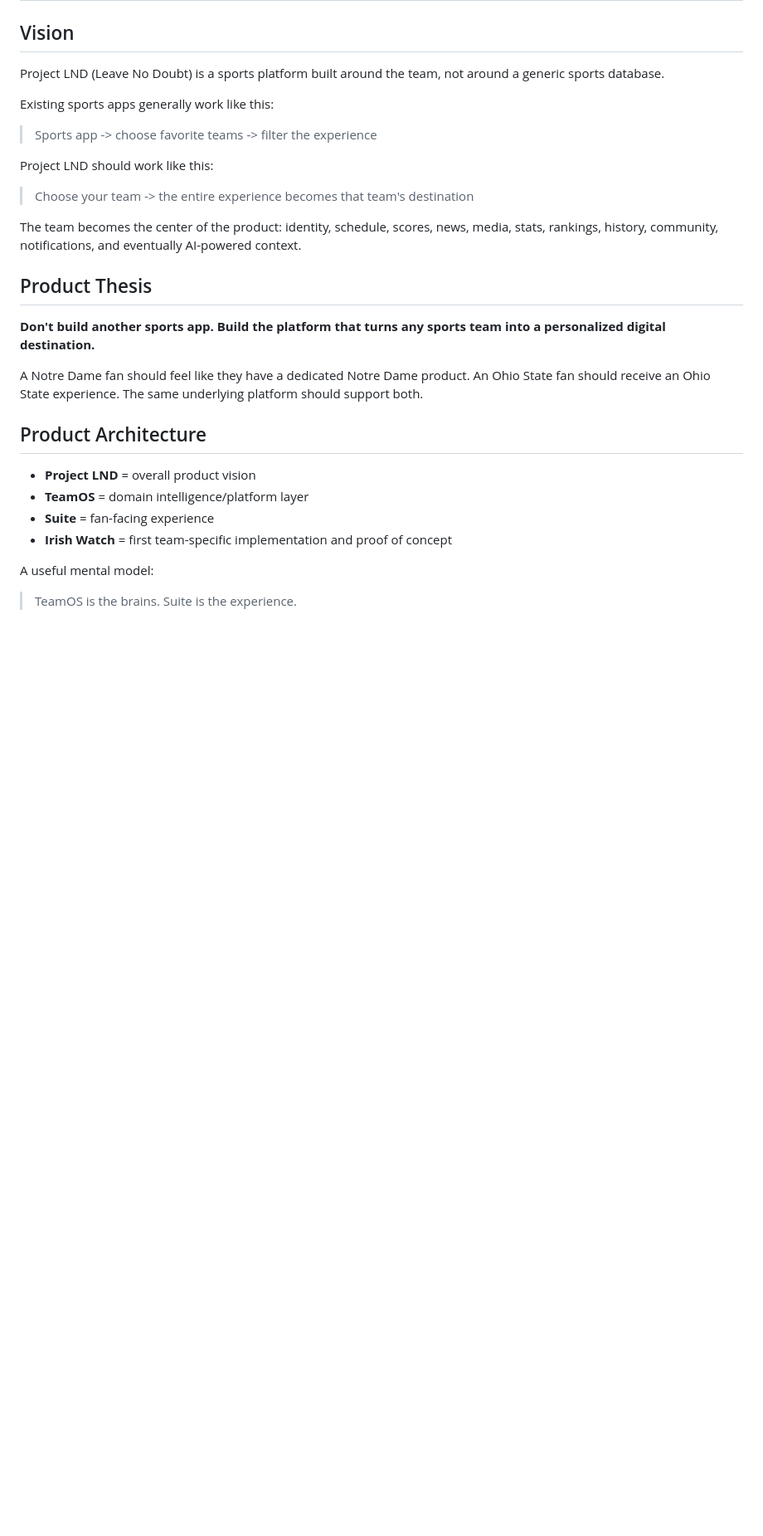
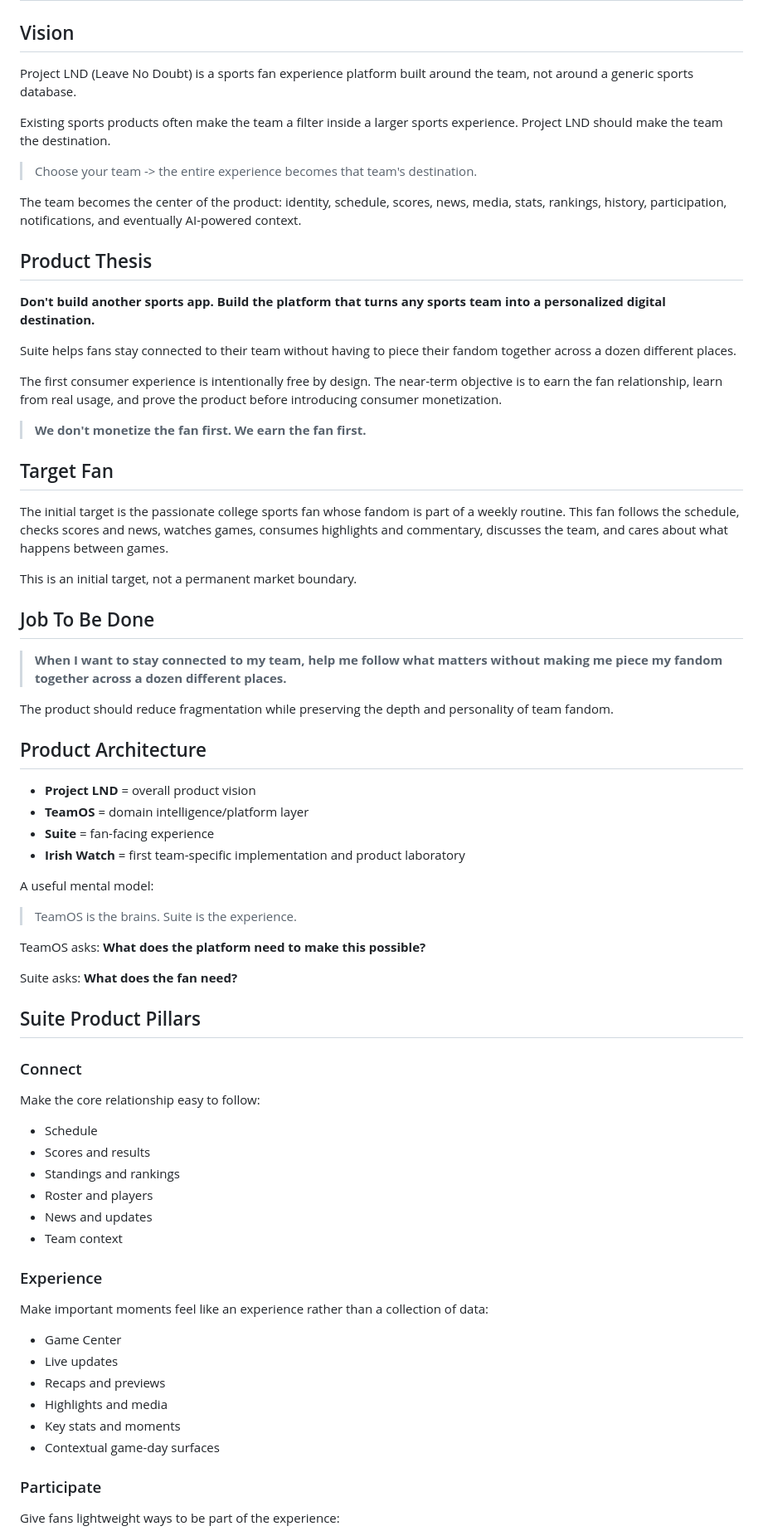
Before and after one commit to dmvanblaircom/Irish-Watch, a Markdown page: docs/00_PROJECT_LND_NORTH_STAR.md, the part around one of its changes. Shown at 83% size. GitHub-like rendering; blank space fills up the shorter version.

```diff
--- a/docs/00_PROJECT_LND_NORTH_STAR.md
+++ b/docs/00_PROJECT_LND_NORTH_STAR.md
@@ -2,32 +2,76 @@
 
 ## Vision
 
-Project LND (Leave No Doubt) is a sports platform built around the team, not around a generic sports database.
+Project LND (Leave No Doubt) is a sports fan experience platform built around the team, not around a generic sports database.
 
-Existing sports apps generally work like this:
+Existing sports products often make the team a filter inside a larger sports experience. Project LND should make the team the destination.
 
-> Sports app -> choose favorite teams -> filter the experience
+> Choose your team -> the entire experience becomes that team's destination.
 
-Project LND should work like this:
-
-> Choose your team -> the entire experience becomes that team's destination
-
-The team becomes the center of the product: identity, schedule, scores, news, media, stats, rankings, history, community, notifications, and eventually AI-powered context.
+The team becomes the center of the product: identity, schedule, scores, news, media, stats, rankings, history, participation, notifications, and eventually AI-powered context.
 
 ## Product Thesis
 
 **Don't build another sports app. Build the platform that turns any sports team into a personalized digital destination.**
 
-A Notre Dame fan should feel like they have a dedicated Notre Dame product. An Ohio State fan should receive an Ohio State experience. The same underlying platform should support both.
+Suite helps fans stay connected to their team without having to piece their fandom together across a dozen different places.
+
+The first consumer experience is intentionally free by design. The near-term objective is to earn the fan relationship, learn from real usage, and prove the product before introducing consumer monetization.
+
+> **We don't monetize the fan first. We earn the fan first.**
+
+## Target Fan
+
+The initial target is the passionate college sports fan whose fandom is part of a weekly routine. This fan follows the schedule, checks scores and news, watches games, consumes highlights and commentary, discusses the team, and cares about what happens between games.
+
+This is an initial target, not a permanent market boundary.
+
+## Job To Be Done
+
+> **When I want to stay connected to my team, help me follow what matters without making me piece my fandom together across a dozen different places.**
+
+The product should reduce fragmentation while preserving the depth and personality of team fandom.
 
 ## Product Architecture
 
 - **Project LND** = overall product vision
 - **TeamOS** = domain intelligence/platform layer
 - **Suite** = fan-facing experience
-- **Irish Watch** = first team-specific implementation and proof of concept
+- **Irish Watch** = first team-specific implementation and product laboratory
 
 A useful mental model:
 
 > TeamOS is the brains. Suite is the experience.
 
+TeamOS asks: **What does the platform need to make this possible?**
+
+Suite asks: **What does the fan need?**
+
+## Suite Product Pillars
+
+### Connect
+
+Make the core relationship easy to follow:
+
+- Schedule
+- Scores and results
+- Standings and rankings
+- Roster and players
+- News and updates
+- Team context
+
+### Experience
+
+Make important moments feel like an experience rather than a collection of data:
+
+- Game Center
+- Live updates
+- Recaps and previews
+- Highlights and media
+- Key stats and moments
+- Contextual game-day surfaces
+
+### Participate
+
+Give fans lightweight ways to be part of the experience:
+
```
Also changed, not shown: other parts of docs/00_PROJECT_LND_NORTH_STAR.md (+49 -50 lines).
